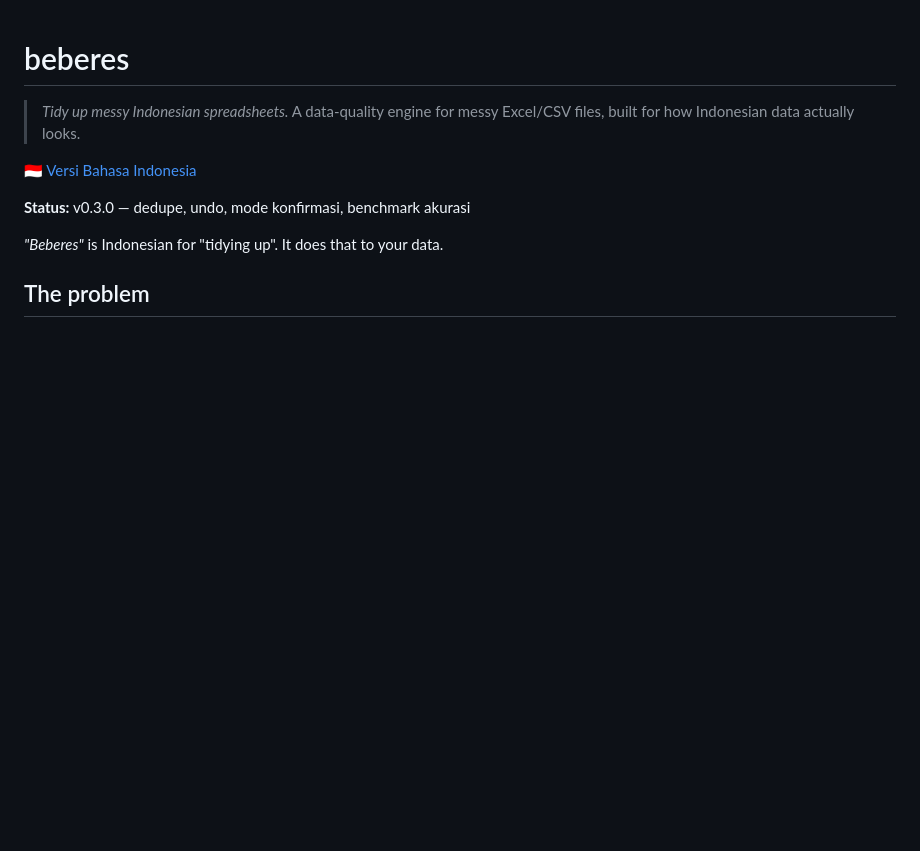
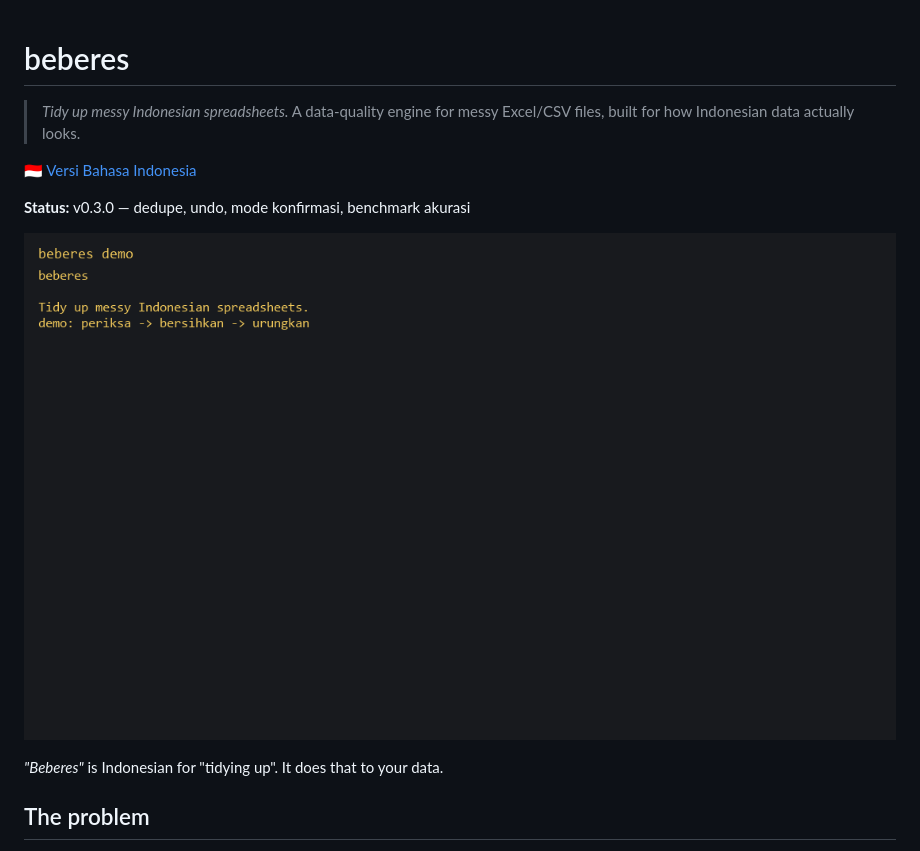
Before and after one commit to mhmmd-naufl/beberes, a Markdown page: README.md, the part around the change. GitHub-like rendering; pictures changed too: docs/demo.gif (added); blank space fills up the shorter version.

```diff
--- a/README.md
+++ b/README.md
@@ -6,6 +6,8 @@
 🇮🇩 [Versi Bahasa Indonesia](README.id.md)
 
 **Status:** v0.3.0 — dedupe, undo, mode konfirmasi, benchmark akurasi
+
+![demo](docs/demo.gif)
 
 *"Beberes"* is Indonesian for "tidying up". It does that to your data.
 
```
Also changed, not shown: README.id.md (+2 -0 lines), docs/demo-gif.md (added, +17 -0 lines), 1 other file.
